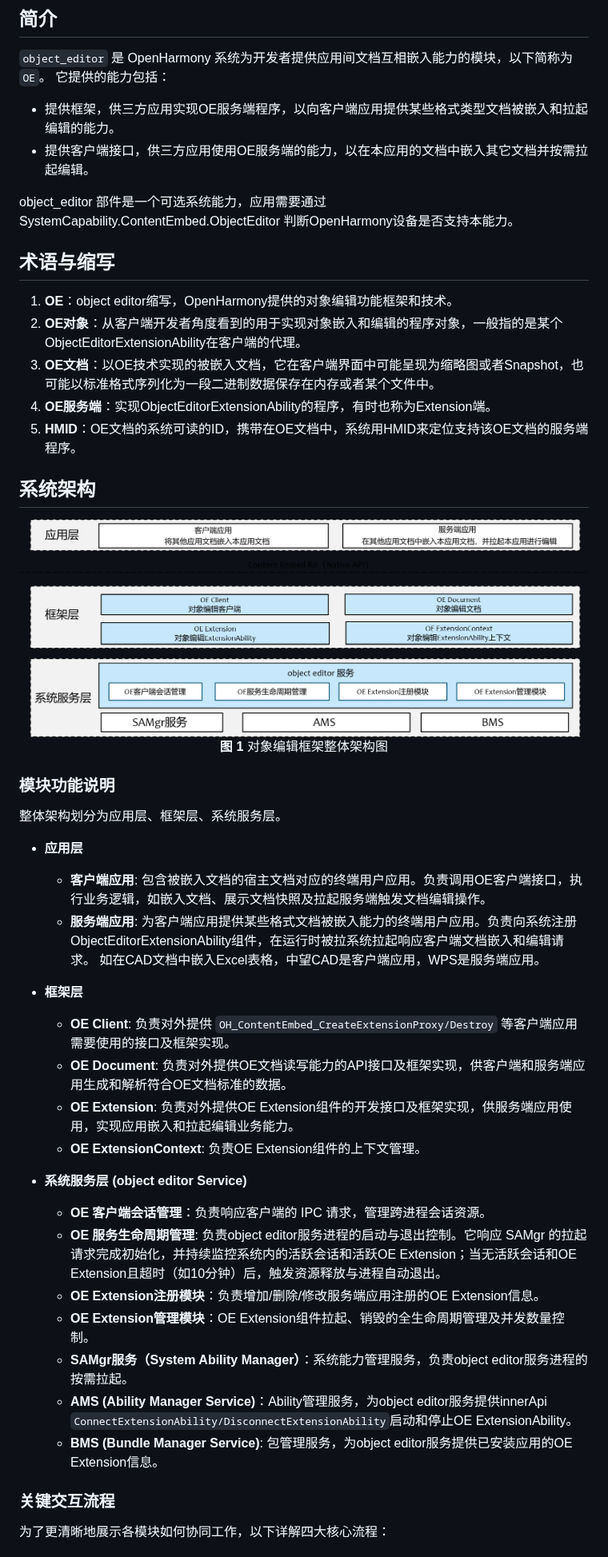
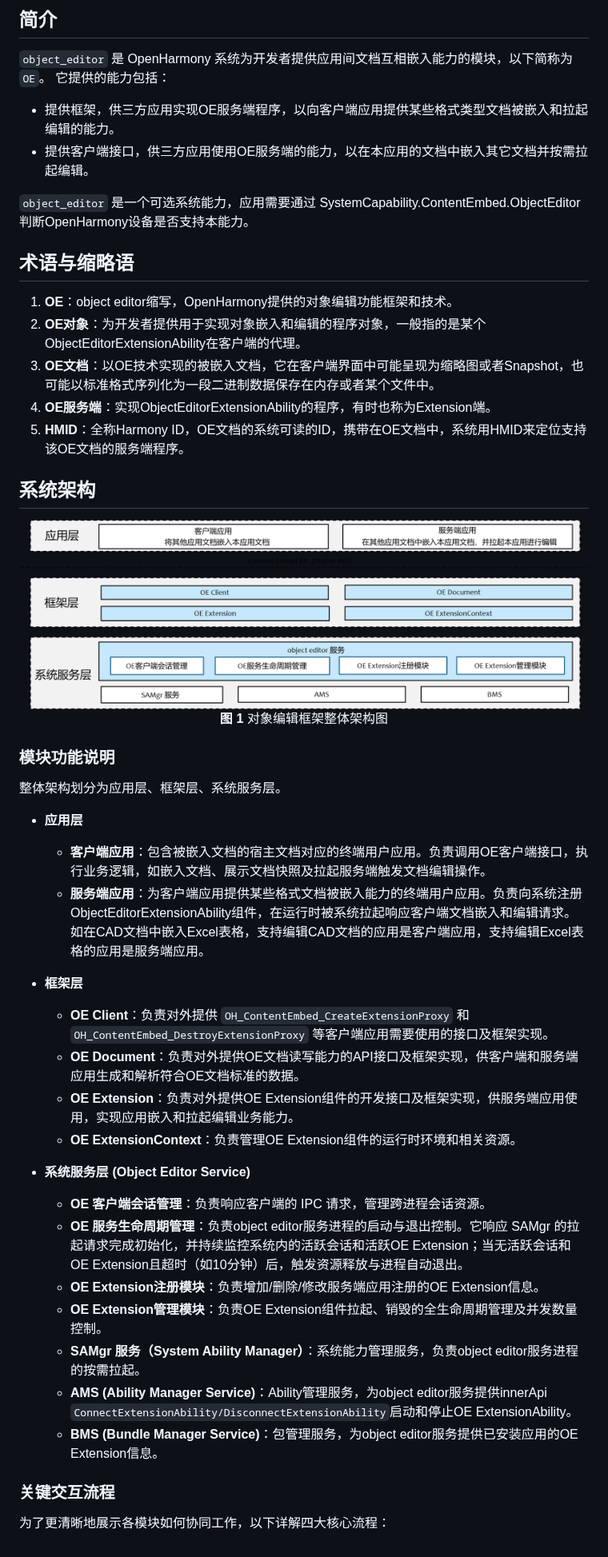
Before and after one commit to openharmony/officeservice_object_editor, a Markdown page: README.md, the part around one of its changes. Shown at 80% size. Drawn GitHub-style; pictures changed too: figures/zh-cn_image_object_editor_framework.png.

```diff
--- a/README.md
+++ b/README.md
@@ -6,14 +6,14 @@
 * 提供框架，供三方应用实现OE服务端程序，以向客户端应用提供某些格式类型文档被嵌入和拉起编辑的能力。
 * 提供客户端接口，供三方应用使用OE服务端的能力，以在本应用的文档中嵌入其它文档并按需拉起编辑。
 
-object_editor 部件是一个可选系统能力，应用需要通过 SystemCapability.ContentEmbed.ObjectEditor 判断OpenHarmony设备是否支持本能力。
+`object_editor` 是一个可选系统能力，应用需要通过 SystemCapability.ContentEmbed.ObjectEditor 判断OpenHarmony设备是否支持本能力。
 
-## 术语与缩写
+## 术语与缩略语
 1. **OE**：object editor缩写，OpenHarmony提供的对象编辑功能框架和技术。
-2. **OE对象**：从客户端开发者角度看到的用于实现对象嵌入和编辑的程序对象，一般指的是某个ObjectEditorExtensionAbility在客户端的代理。
+2. **OE对象**：为开发者提供用于实现对象嵌入和编辑的程序对象，一般指的是某个ObjectEditorExtensionAbility在客户端的代理。
 3. **OE文档**：以OE技术实现的被嵌入文档，它在客户端界面中可能呈现为缩略图或者Snapshot，也可能以标准格式序列化为一段二进制数据保存在内存或者某个文件中。
 4. **OE服务端**：实现ObjectEditorExtensionAbility的程序，有时也称为Extension端。
-5. **HMID**：OE文档的系统可读的ID，携带在OE文档中，系统用HMID来定位支持该OE文档的服务端程序。
+5. **HMID**：全称Harmony ID，OE文档的系统可读的ID，携带在OE文档中，系统用HMID来定位支持该OE文档的服务端程序。
 
 ## 系统架构
 
@@ -28,24 +28,24 @@ object_editor 部件是一个可选系统能力，应用需要通过 SystemCapab
 整体架构划分为应用层、框架层、系统服务层。
 
 * **应用层**
-  * **客户端应用**: 包含被嵌入文档的宿主文档对应的终端用户应用。负责调用OE客户端接口，执行业务逻辑，如嵌入文档、展示文档快照及拉起服务端触发文档编辑操作。
-  * **服务端应用**: 为客户端应用提供某些格式文档被嵌入能力的终端用户应用。负责向系统注册ObjectEditorExtensionAbility组件，在运行时被拉系统拉起响应客户端文档嵌入和编辑请求。
-如在CAD文档中嵌入Excel表格，中望CAD是客户端应用，WPS是服务端应用。
+  * **客户端应用**：包含被嵌入文档的宿主文档对应的终端用户应用。负责调用OE客户端接口，执行业务逻辑，如嵌入文档、展示文档快照及拉起服务端触发文档编辑操作。
+  * **服务端应用**：为客户端应用提供某些格式文档被嵌入能力的终端用户应用。负责向系统注册ObjectEditorExtensionAbility组件，在运行时被系统拉起响应客户端文档嵌入和编辑请求。
+如在CAD文档中嵌入Excel表格，支持编辑CAD文档的应用是客户端应用，支持编辑Excel表格的应用是服务端应用。
 
 * **框架层**
-  * **OE Client**: 负责对外提供 `OH_ContentEmbed_CreateExtensionProxy/Destroy` 等客户端应用需要使用的接口及框架实现。
-  * **OE Document**: 负责对外提供OE文档读写能力的API接口及框架实现，供客户端和服务端应用生成和解析符合OE文档标准的数据。
-  * **OE Extension**: 负责对外提供OE Extension组件的开发接口及框架实现，供服务端应用使用，实现应用嵌入和拉起编辑业务能力。
-  * **OE ExtensionContext**: 负责OE Extension组件的上下文管理。
+  * **OE Client**：负责对外提供 `OH_ContentEmbed_CreateExtensionProxy` 和 `OH_ContentEmbed_DestroyExtensionProxy` 等客户端应用需要使用的接口及框架实现。
+  * **OE Document**：负责对外提供OE文档读写能力的API接口及框架实现，供客户端和服务端应用生成和解析符合OE文档标准的数据。
+  * **OE Extension**：负责对外提供OE Extension组件的开发接口及框架实现，供服务端应用使用，实现应用嵌入和拉起编辑业务能力。
+  * **OE ExtensionContext**：负责管理OE Extension组件的运行时环境和相关资源。
 
-* **系统服务层 (object editor Service)**
+* **系统服务层 (Object Editor Service)**
   * **OE 客户端会话管理**：负责响应客户端的 IPC 请求，管理跨进程会话资源。
-  * **OE 服务生命周期管理**: 负责object editor服务进程的启动与退出控制。它响应 SAMgr 的拉起请求完成初始化，并持续监控系统内的活跃会话和活跃OE Extension；当无活跃会话和OE Extension且超时（如10分钟）后，触发资源释放与进程自动退出。
+  * **OE 服务生命周期管理**：负责object editor服务进程的启动与退出控制。它响应 SAMgr 的拉起请求完成初始化，并持续监控系统内的活跃会话和活跃OE Extension；当无活跃会话和OE Extension且超时（如10分钟）后，触发资源释放与进程自动退出。
   * **OE Extension注册模块**：负责增加/删除/修改服务端应用注册的OE Extension信息。
-  * **OE Extension管理模块**：OE Extension组件拉起、销毁的全生命周期管理及并发数量控制。
-  * **SAMgr服务（System Ability Manager）**：系统能力管理服务，负责object editor服务进程的按需拉起。
+  * **OE Extension管理模块**：负责OE Extension组件拉起、销毁的全生命周期管理及并发数量控制。
+  * **SAMgr 服务（System Ability Manager）**：系统能力管理服务，负责object editor服务进程的按需拉起。
   * **AMS (Ability Manager Service)**：Ability管理服务，为object editor服务提供innerApi `ConnectExtensionAbility/DisconnectExtensionAbility`启动和停止OE ExtensionAbility。
-  * **BMS (Bundle Manager Service)**: 包管理服务，为object editor服务提供已安装应用的OE Extension信息。
+  * **BMS (Bundle Manager Service)**：包管理服务，为object editor服务提供已安装应用的OE Extension信息。
 
 ### 关键交互流程
 
```
Also changed, not shown: other parts of README.md (+16 -16 lines), figures/zh-cn_image_edit_object_editor_document.png, figures/zh-cn_image_insert_object_editor_document.png, figures/zh-cn_image_object_editor_life_cycle.png, figures/zh-cn_image_register_object_editor_extension.png.
